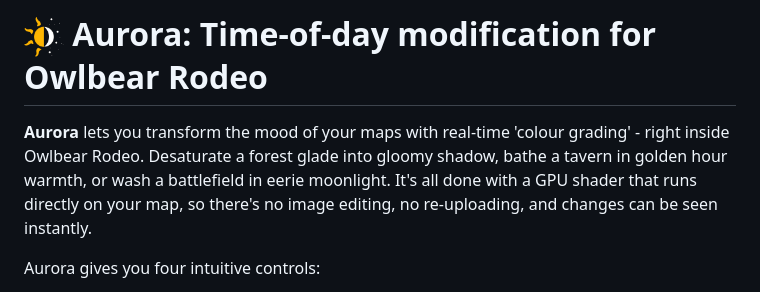
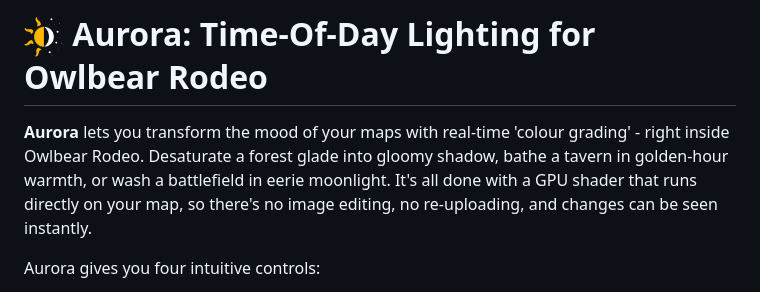
Before and after one commit to Several-Record7234/aurora, a Markdown page: README.md, the part around the change. GitHub-like rendering.

Commit message:
Fix capitalization in README and improve clarity

```diff
--- a/README.md
+++ b/README.md
@@ -1,6 +1,6 @@
-# <img src="public/icon.png" width="40" height="40"> Aurora: Time-of-day modification for Owlbear Rodeo
+# <img src="public/icon.png" width="40" height="40"> Aurora: Time-Of-Day Lighting for Owlbear Rodeo
 
-**Aurora** lets you transform the mood of your maps with real-time 'colour grading' - right inside Owlbear Rodeo. Desaturate a forest glade into gloomy shadow, bathe a tavern in golden hour warmth, or wash a battlefield in eerie moonlight. It's all done with a GPU shader that runs directly on your map, so there's no image editing, no re-uploading, and changes can be seen instantly.
+**Aurora** lets you transform the mood of your maps with real-time 'colour grading' - right inside Owlbear Rodeo. Desaturate a forest glade into gloomy shadow, bathe a tavern in golden-hour warmth, or wash a battlefield in eerie moonlight. It's all done with a GPU shader that runs directly on your map, so there's no image editing, no re-uploading, and changes can be seen instantly.
 
 Aurora gives you four intuitive controls:
 
```
